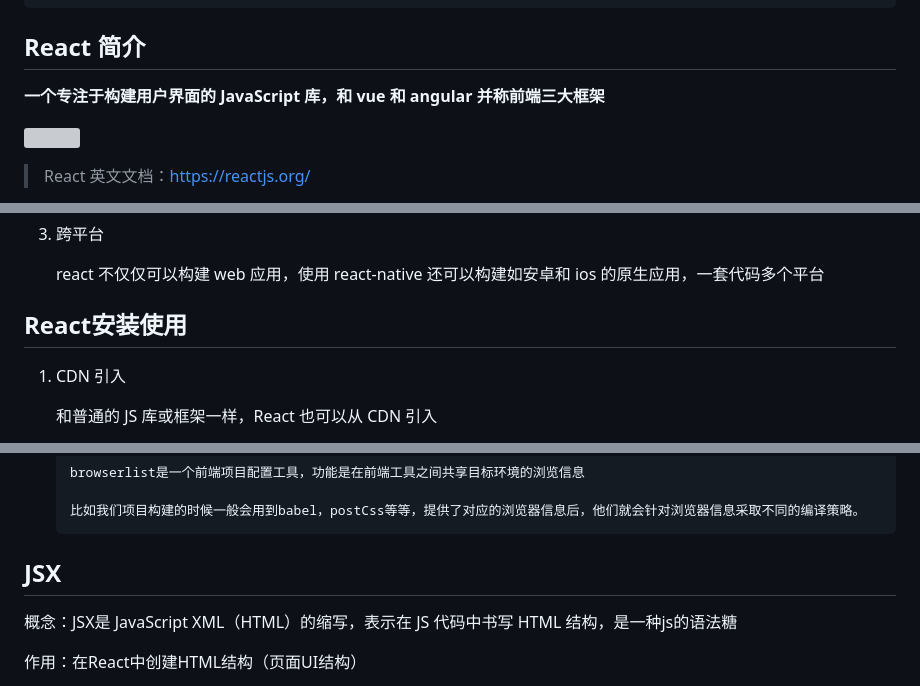
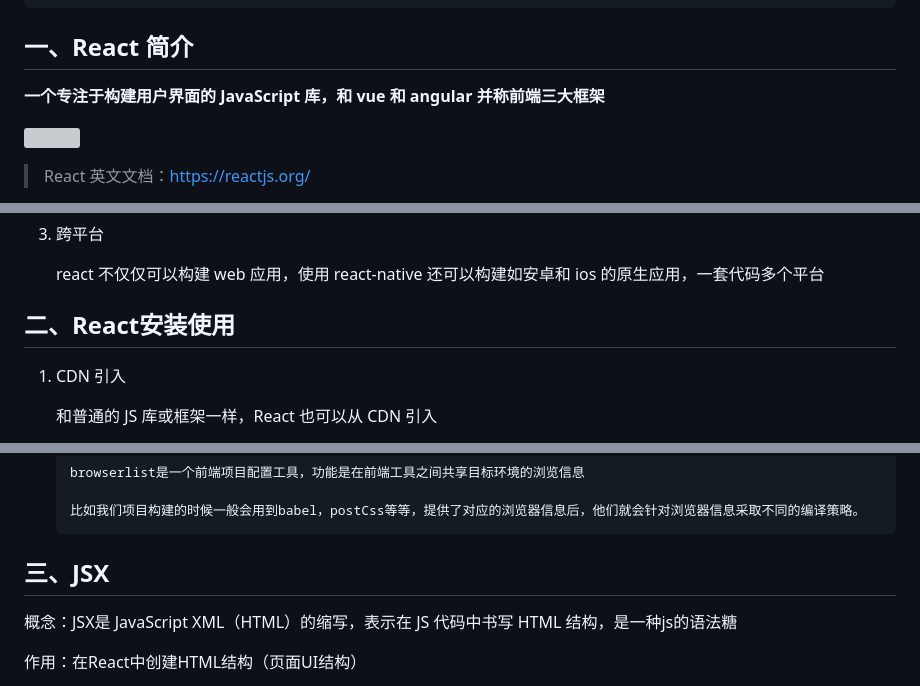
Before and after one commit to GYBSL/code_docs, a Markdown page: docs/front/reactBasics.md, 3 parts joined by grey strips. GitHub-like rendering; grey boxes are pictures that could not be loaded.

```diff
--- a/docs/front/reactBasics.md
+++ b/docs/front/reactBasics.md
@@ -10,7 +10,7 @@ group:
   order: 1
 ---
 
-## React 简介
+## 一、React 简介
 
 **一个专注于构建用户界面的 JavaScript 库，和 vue 和 angular 并称前端三大框架**
 
@@ -39,7 +39,7 @@ group:
    react 不仅仅可以构建 web 应用，使用 react-native 还可以构建如安卓和 ios 的原生应用，一套代码多个平台
 
 
-## React安装使用
+## 二、React安装使用
 1. CDN 引入
 
    和普通的 JS 库或框架一样，React 也可以从 CDN 引入
@@ -199,7 +199,7 @@ group:
 
 
 
-## JSX
+## 三、JSX
 
 概念：JSX是 JavaScript XML（HTML）的缩写，表示在 JS 代码中书写 HTML 结构，是一种js的语法糖
 
```
Also changed, not shown: other parts of docs/front/reactBasics.md (+11 -11 lines).
